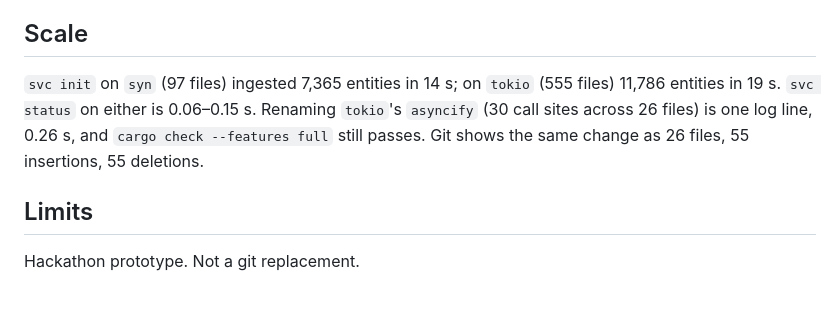
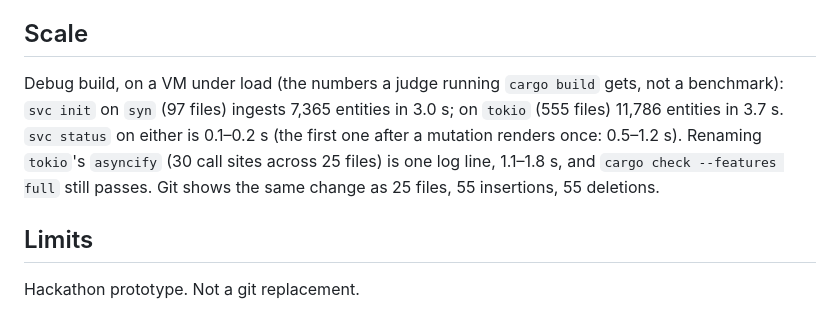
Before and after one commit to ironm00n/semantic-vcs, a Markdown page: README.md, the part around the change. GitHub-like rendering.

Commit message:
README Scale: the numbers a debug build gives today, measured on syn and tokio
init 3.0 s / 3.7 s (was quoted as 14 s / 19 s), status 0.1–0.2 s with the first check after
a mutation at 0.5–1.2 s, the 30-call-site tokio rename 1.1–1.8 s across 25 files (git:
25 files, 55/55), cargo check --features full still passes. All measured on this VM under
load with the current build; stated as such.

Agent: claude
Generated-by: claude-opus-5 claude-code:2.1.275

```diff
--- a/README.md
+++ b/README.md
@@ -159,11 +159,13 @@ the catalog file does not reconstruct them by replaying operations.
 
 ## Scale
 
-`svc init` on `syn` (97 files) ingested 7,365 entities in 14 s; on `tokio`
-(555 files) 11,786 entities in 19 s. `svc status` on either is 0.06–0.15 s.
-Renaming `tokio`'s `asyncify` (30 call sites across 26 files) is one log
-line, 0.26 s, and `cargo check --features full` still passes. Git shows the
-same change as 26 files, 55 insertions, 55 deletions.
+Debug build, on a VM under load (the numbers a judge running `cargo build`
+gets, not a benchmark): `svc init` on `syn` (97 files) ingests 7,365 entities
+in 3.0 s; on `tokio` (555 files) 11,786 entities in 3.7 s. `svc status` on
+either is 0.1–0.2 s (the first one after a mutation renders once: 0.5–1.2 s).
+Renaming `tokio`'s `asyncify` (30 call sites across 25 files) is one log
+line, 1.1–1.8 s, and `cargo check --features full` still passes. Git shows
+the same change as 25 files, 55 insertions, 55 deletions.
 
 ## Limits
 
```
